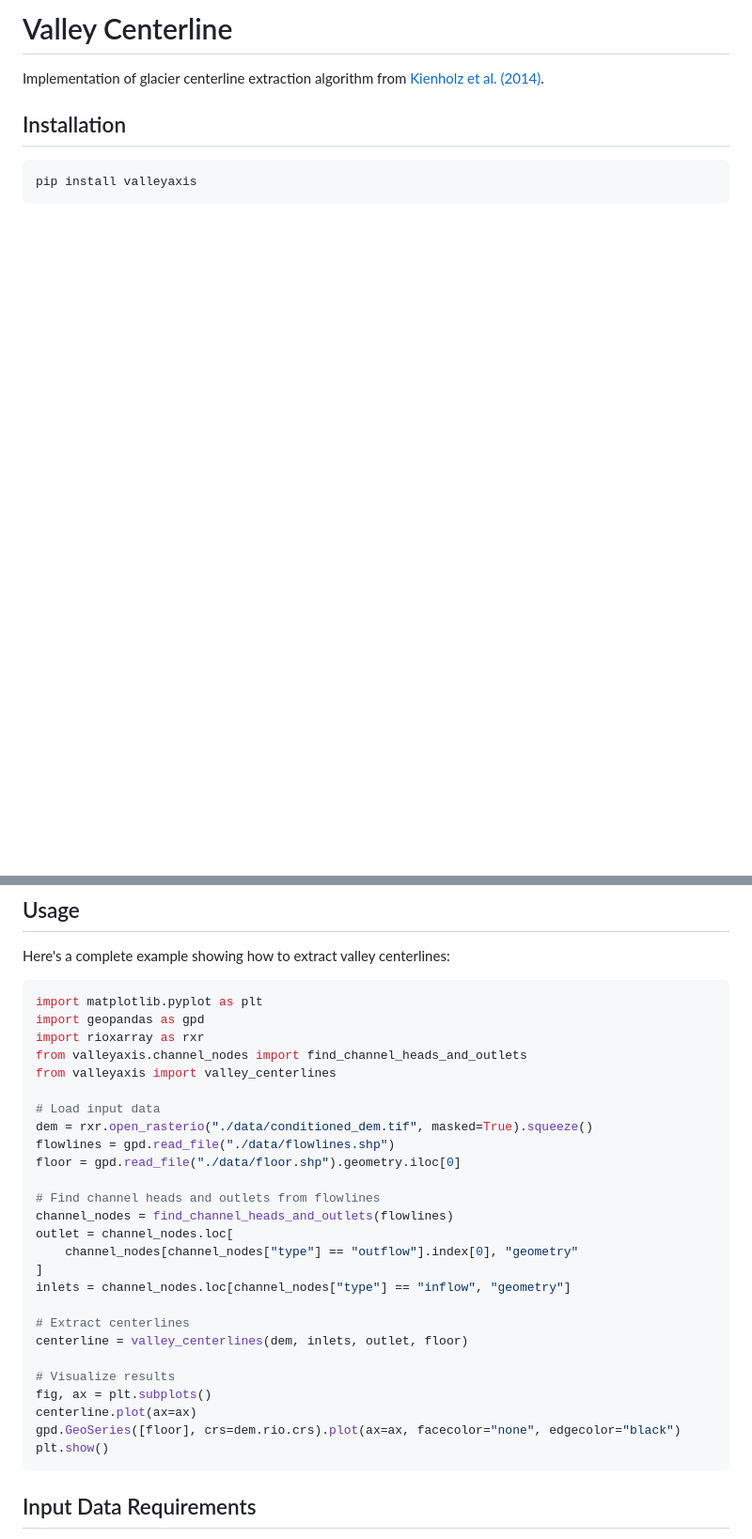
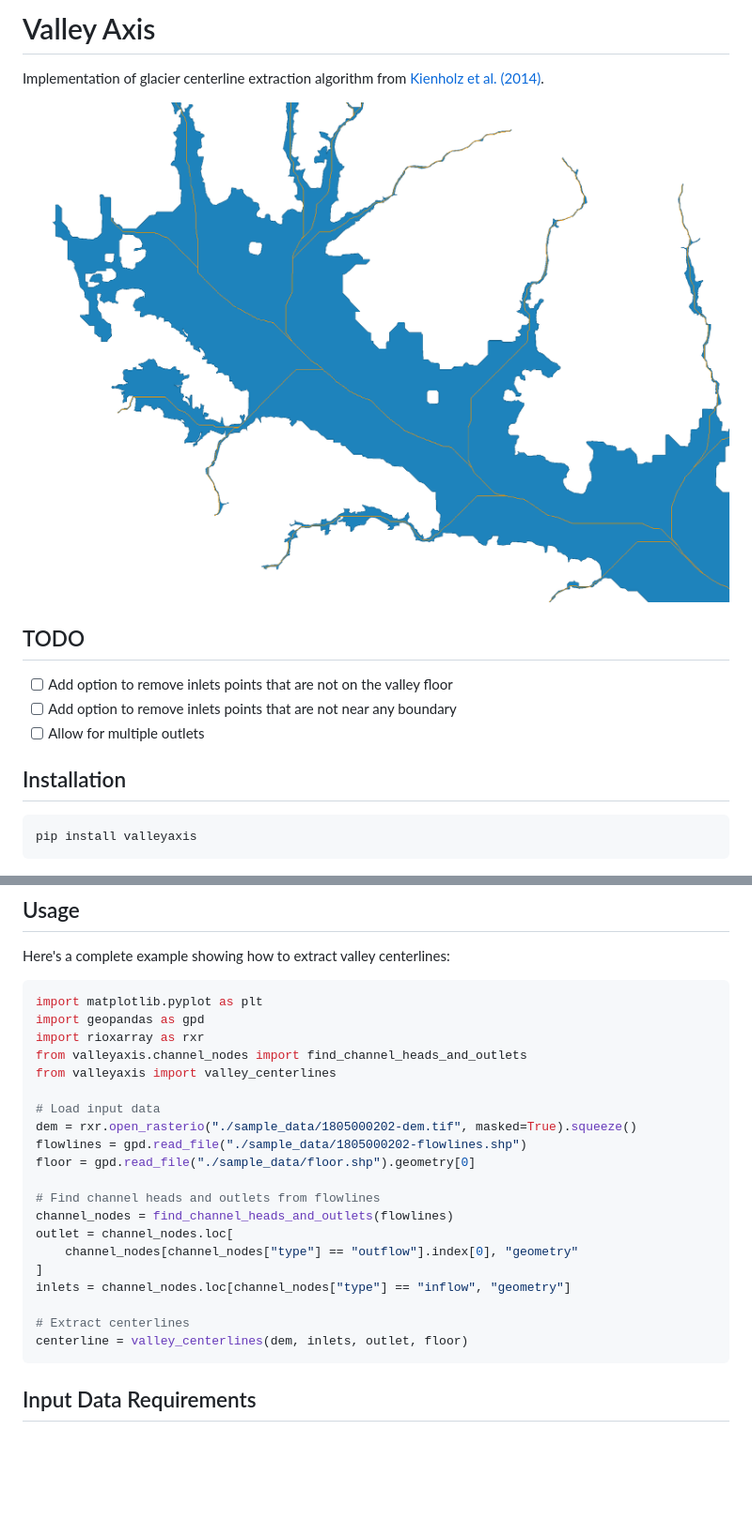
Before and after one commit to avkoehl/valleyaxis, a Markdown page: README.md, 2 parts joined by grey strips. Shown: that part at 94% size. Rendered like a GitHub page; pictures changed too: img/example.png (added); blank space fills up the shorter version.

Commit message:
sample data, documentation, simple fix

````diff
--- a/README.md
+++ b/README.md
@@ -1,6 +1,14 @@
-# Valley Centerline
+# Valley Axis
 
 Implementation of glacier centerline extraction algorithm from [Kienholz et al. (2014)](https://tc.copernicus.org/articles/8/503/2014/).
+
+![Example](./img/example.png)
+
+## TODO
+
+- [ ] Add option to remove inlets points that are not on the valley floor
+- [ ] Add option to remove inlets points that are not near any boundary
+- [ ] Allow for multiple outlets
 
 ## Installation
 
@@ -20,9 +28,9 @@ from valleyaxis.channel_nodes import find_channel_heads_and_outlets
 from valleyaxis import valley_centerlines
 
 # Load input data
-dem = rxr.open_rasterio("./data/conditioned_dem.tif", masked=True).squeeze()
-flowlines = gpd.read_file("./data/flowlines.shp")
-floor = gpd.read_file("./data/floor.shp").geometry.iloc[0]
+dem = rxr.open_rasterio("./sample_data/1805000202-dem.tif", masked=True).squeeze()
+flowlines = gpd.read_file("./sample_data/1805000202-flowlines.shp")
+floor = gpd.read_file("./sample_data/floor.shp").geometry[0]
 
 # Find channel heads and outlets from flowlines
 channel_nodes = find_channel_heads_and_outlets(flowlines)
@@ -33,12 +41,6 @@ inlets = channel_nodes.loc[channel_nodes["type"] == "inflow", "geometry"]
 
 # Extract centerlines
 centerline = valley_centerlines(dem, inlets, outlet, floor)
-
-# Visualize results
-fig, ax = plt.subplots()
-centerline.plot(ax=ax)
-gpd.GeoSeries([floor], crs=dem.rio.crs).plot(ax=ax, facecolor="none", edgecolor="black")
-plt.show()
 ```
 
 ## Input Data Requirements
````
Also changed, not shown: 16 other files.
